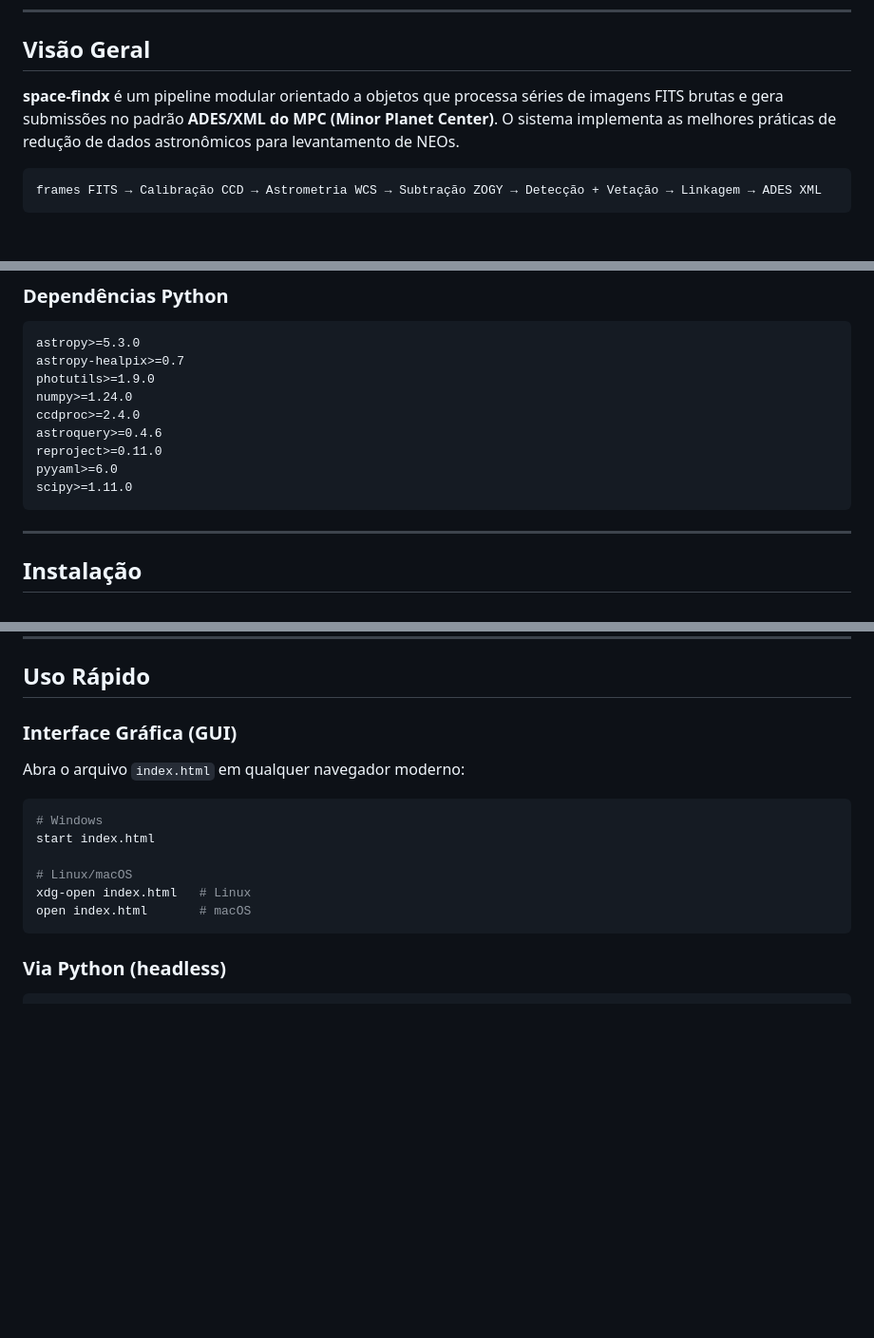
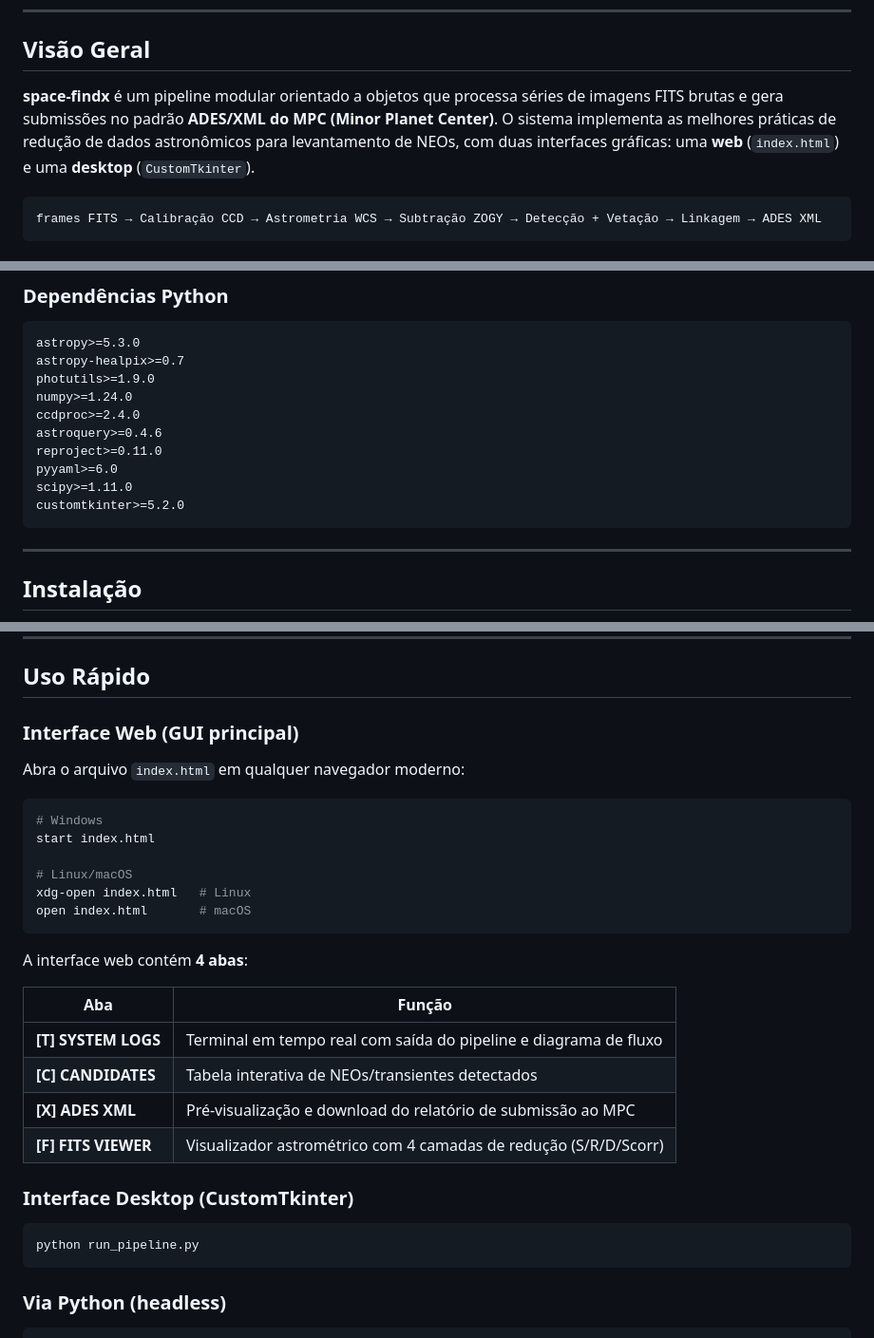
Before and after one commit to albert-wb/space-findx, a Markdown page: README.md, 3 parts joined by grey strips. Shown at 95% size. Rendered like a GitHub page; blank space fills up the shorter version.

````diff
--- a/README.md
+++ b/README.md
@@ -6,7 +6,7 @@
 
 ## Visão Geral
 
-**space-findx** é um pipeline modular orientado a objetos que processa séries de imagens FITS brutas e gera submissões no padrão **ADES/XML do MPC (Minor Planet Center)**. O sistema implementa as melhores práticas de redução de dados astronômicos para levantamento de NEOs.
+**space-findx** é um pipeline modular orientado a objetos que processa séries de imagens FITS brutas e gera submissões no padrão **ADES/XML do MPC (Minor Planet Center)**. O sistema implementa as melhores práticas de redução de dados astronômicos para levantamento de NEOs, com duas interfaces gráficas: uma **web** (`index.html`) e uma **desktop** (`CustomTkinter`).
 
 ```
 frames FITS → Calibração CCD → Astrometria WCS → Subtração ZOGY → Detecção + Vetação → Linkagem → ADES XML
@@ -42,6 +42,7 @@ astroquery>=0.4.6
 reproject>=0.11.0
 pyyaml>=6.0
 scipy>=1.11.0
+customtkinter>=5.2.0
 ```
 
 ---
@@ -61,7 +62,7 @@ pip install -r requirements.txt
 
 ## Uso Rápido
 
-### Interface Gráfica (GUI)
+### Interface Web (GUI principal)
 
 Abra o arquivo `index.html` em qualquer navegador moderno:
 
@@ -72,6 +73,21 @@ start index.html
 # Linux/macOS
 xdg-open index.html   # Linux
 open index.html       # macOS
+```
+
+A interface web contém **4 abas**:
+
+| Aba | Função |
+|---|---|
+| **[T] SYSTEM LOGS** | Terminal em tempo real com saída do pipeline e diagrama de fluxo |
+| **[C] CANDIDATES** | Tabela interativa de NEOs/transientes detectados |
+| **[X] ADES XML** | Pré-visualização e download do relatório de submissão ao MPC |
+| **[F] FITS VIEWER** | Visualizador astrométrico com 4 camadas de redução (S/R/D/Scorr) |
+
+### Interface Desktop (CustomTkinter)
+
+```bash
+python run_pipeline.py
 ```
 
 ### Via Python (headless)
````
Also changed, not shown: other parts of README.md (+58 -12 lines).
